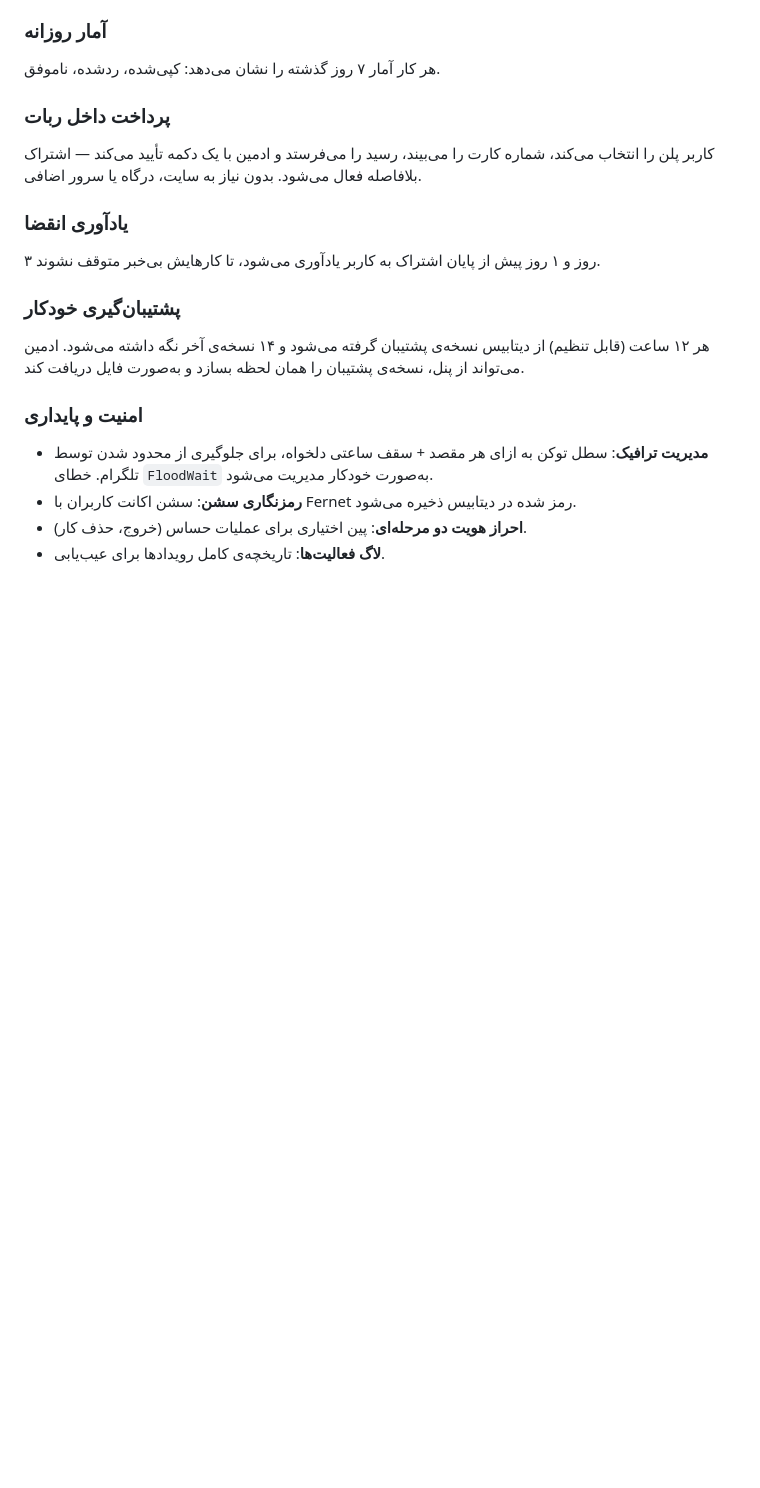
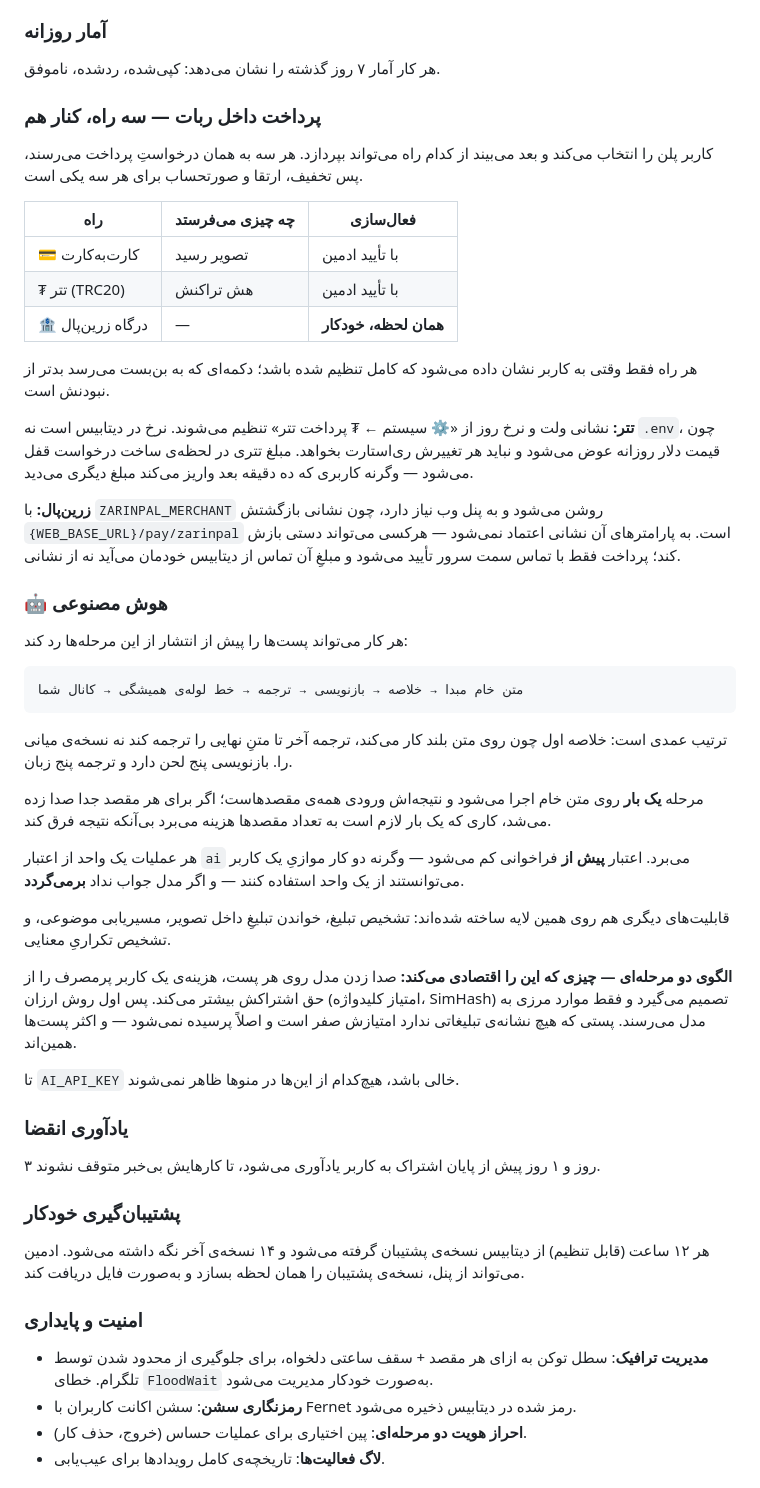
Before and after one commit to RaminOmrani/Telegramcopybot, a Markdown page: README.md, the part around the change. Rendered like a GitHub page; blank space fills up the shorter version.

Commit message:
مستندات: سه راه پرداخت و قابلیت‌های هوش مصنوعی
README از کد عقب مانده بود: هنوز فقط کارت‌به‌کارت را می‌شناخت و از هوش
مصنوعی چیزی نگفته بود.

در راهنمای لینوکس هم قدمی اضافه شد که جا انداختنش گران تمام می‌شود: ثبت
نشانی بازگشت در پنل زرین‌پال. بدون آن کاربر پرداخت می‌کند ولی برنمی‌گردد
و اشتراکش فعال نمی‌شود — و هیچ خطایی هم در لاگ نیست، چون اصلاً درخواستی
به سرور نمی‌رسد. سکوت بدترین شکل خرابی است.

Co-Authored-By: Claude Opus 5 <noreply@anthropic.com>
Claude-Session: https://claude.ai/code/session_01TxJG6kHrTv8ZWVGBquqkG9

````diff
--- a/README.md
+++ b/README.md
@@ -183,10 +183,58 @@ JSON خروجی گرفت و بعداً وارد کرد. هنگام ورود، ف
 ### آمار روزانه
 هر کار آمار ۷ روز گذشته را نشان می‌دهد: کپی‌شده، رد‌شده، ناموفق.
 
-### پرداخت داخل ربات
-کاربر پلن را انتخاب می‌کند، شماره کارت را می‌بیند، رسید را می‌فرستد و ادمین
-با یک دکمه تأیید می‌کند — اشتراک بلافاصله فعال می‌شود. بدون نیاز به سایت،
-درگاه یا سرور اضافی.
+### پرداخت داخل ربات — سه راه، کنار هم
+کاربر پلن را انتخاب می‌کند و بعد می‌بیند از کدام راه می‌تواند بپردازد. هر سه
+به همان درخواستِ پرداخت می‌رسند، پس تخفیف، ارتقا و صورتحساب برای هر سه یکی
+است.
+
+| راه | چه چیزی می‌فرستد | فعال‌سازی |
+|---|---|---|
+| 💳 کارت‌به‌کارت | تصویر رسید | با تأیید ادمین |
+| ₮ تتر (TRC20) | هش تراکنش | با تأیید ادمین |
+| 🏦 درگاه زرین‌پال | — | **همان لحظه، خودکار** |
+
+هر راه فقط وقتی به کاربر نشان داده می‌شود که کامل تنظیم شده باشد؛ دکمه‌ای که
+به بن‌بست می‌رسد بدتر از نبودنش است.
+
+**تتر:** نشانی ولت و نرخ روز از «⚙️ سیستم ← ₮ پرداخت تتر» تنظیم می‌شوند. نرخ
+در دیتابیس است نه `.env`، چون قیمت دلار روزانه عوض می‌شود و نباید هر تغییرش
+ری‌استارت بخواهد. مبلغ تتری در لحظه‌ی ساخت درخواست قفل می‌شود — وگرنه کاربری
+که ده دقیقه بعد واریز می‌کند مبلغ دیگری می‌دید.
+
+**زرین‌پال:** با `ZARINPAL_MERCHANT` روشن می‌شود و به پنل وب نیاز دارد، چون
+نشانی بازگشتش `{WEB_BASE_URL}/pay/zarinpal` است. به پارامترهای آن نشانی
+اعتماد نمی‌شود — هرکسی می‌تواند دستی بازش کند؛ پرداخت فقط با تماس سمت سرور
+تأیید می‌شود و مبلغِ آن تماس از دیتابیس خودمان می‌آید نه از نشانی.
+
+### 🤖 هوش مصنوعی
+هر کار می‌تواند پست‌ها را پیش از انتشار از این مرحله‌ها رد کند:
+
+```
+متن خام مبدا → خلاصه → بازنویسی → ترجمه → خط لوله‌ی همیشگی → کانال شما
+```
+
+ترتیب عمدی است: خلاصه اول چون روی متن بلند کار می‌کند، ترجمه آخر تا متنِ
+نهایی را ترجمه کند نه نسخه‌ی میانی را. بازنویسی پنج لحن دارد و ترجمه پنج زبان.
+
+مرحله **یک بار** روی متن خام اجرا می‌شود و نتیجه‌اش ورودی همه‌ی مقصدهاست؛
+اگر برای هر مقصد جدا صدا زده می‌شد، کاری که یک بار لازم است به تعداد مقصدها
+هزینه می‌برد بی‌آنکه نتیجه فرق کند.
+
+هر عملیات یک واحد از اعتبار `ai` می‌برد. اعتبار **پیش از** فراخوانی کم می‌شود
+— وگرنه دو کار موازیِ یک کاربر می‌توانستند از یک واحد استفاده کنند — و اگر
+مدل جواب نداد **برمی‌گردد**.
+
+قابلیت‌های دیگری هم روی همین لایه ساخته شده‌اند: تشخیص تبلیغ، خواندن تبلیغِ
+داخل تصویر، مسیریابی موضوعی، و تشخیص تکراریِ معنایی.
+
+**الگوی دو مرحله‌ای — چیزی که این را اقتصادی می‌کند:** صدا زدن مدل روی هر
+پست، هزینه‌ی یک کاربر پرمصرف را از حق اشتراکش بیشتر می‌کند. پس اول روش ارزان
+(امتیاز کلیدواژه، SimHash) تصمیم می‌گیرد و فقط موارد مرزی به مدل می‌رسند.
+پستی که هیچ نشانه‌ی تبلیغاتی ندارد امتیازش صفر است و اصلاً پرسیده نمی‌شود —
+و اکثر پست‌ها همین‌اند.
+
+تا `AI_API_KEY` خالی باشد، هیچ‌کدام از این‌ها در منوها ظاهر نمی‌شوند.
 
 ### یادآوری انقضا
 ۳ روز و ۱ روز پیش از پایان اشتراک به کاربر یادآوری می‌شود، تا کارهایش
````
Also changed, not shown: deploy/SETUP-LINUX.md (+37 -0 lines).
